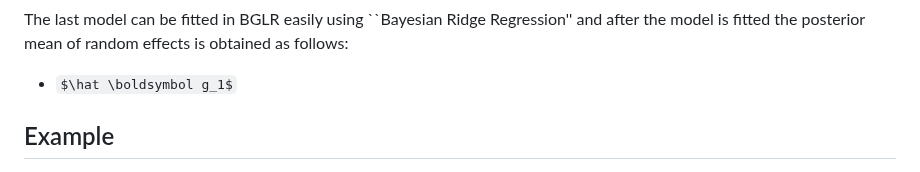
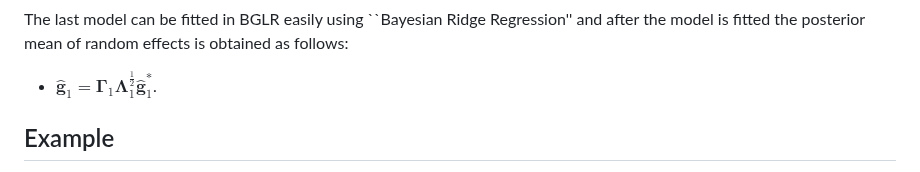
Before and after one commit to gdlc/BGLR-R, a Markdown page: apps/Hybrid_prediction/README.md, the part around the change. Drawn GitHub-style; some formulas as TeX source.

```diff
--- a/apps/Hybrid_prediction/README.md
+++ b/apps/Hybrid_prediction/README.md
@@ -41,7 +41,7 @@ where
 
 The last model can be fitted in BGLR easily using ``Bayesian Ridge Regression'' and after the model is fitted the posterior mean of random effects is obtained as follows:
 
-- $\hat \boldsymbol g_1$
+- $\hat{\boldsymbol g}_1 = \boldsymbol \Gamma_1 \boldsymbol \Lambda_1^{\frac{1}{2}} \hat{\boldsymbol g}_1^\ast$.
 
 ## Example
 
```
